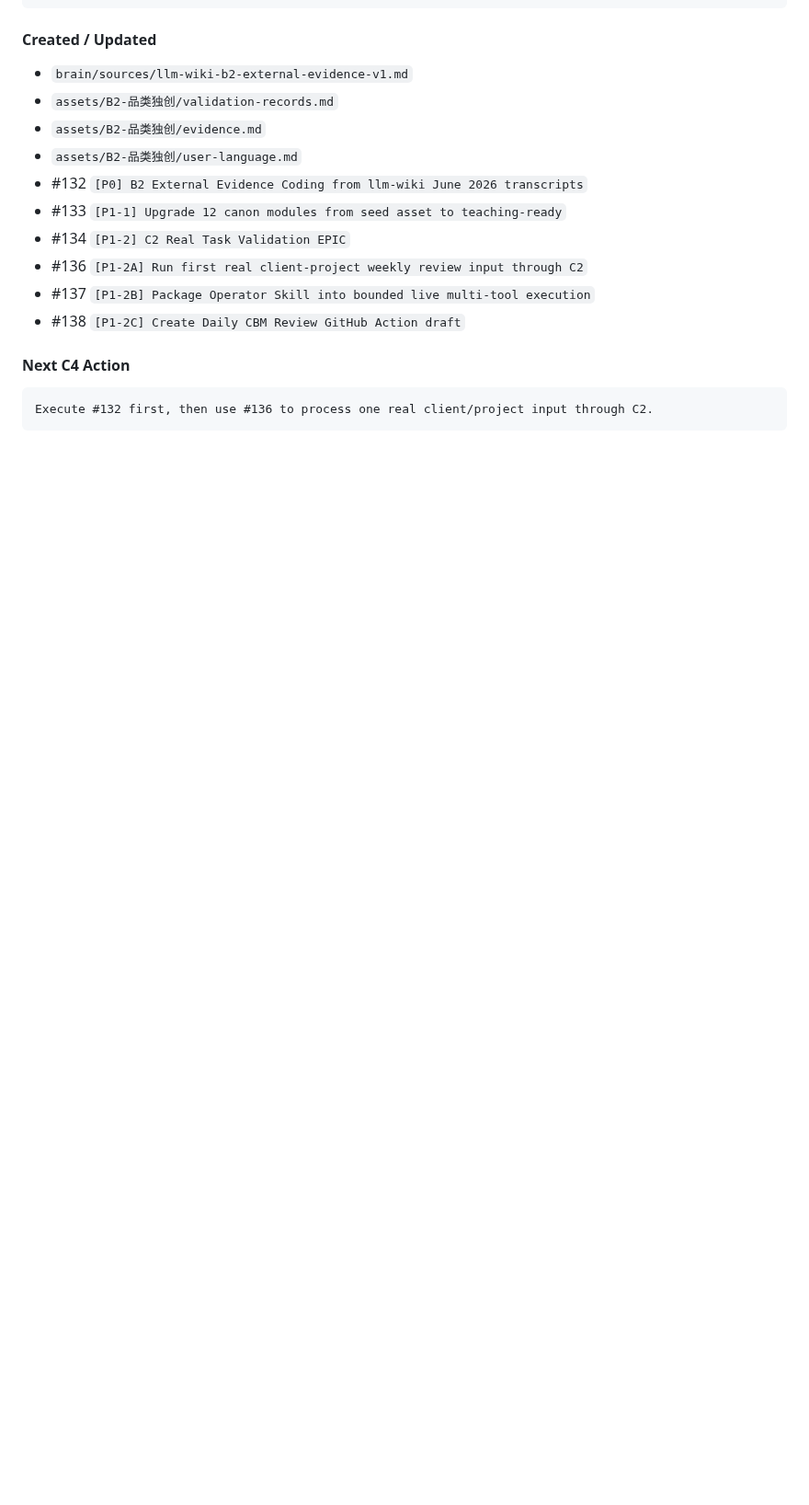
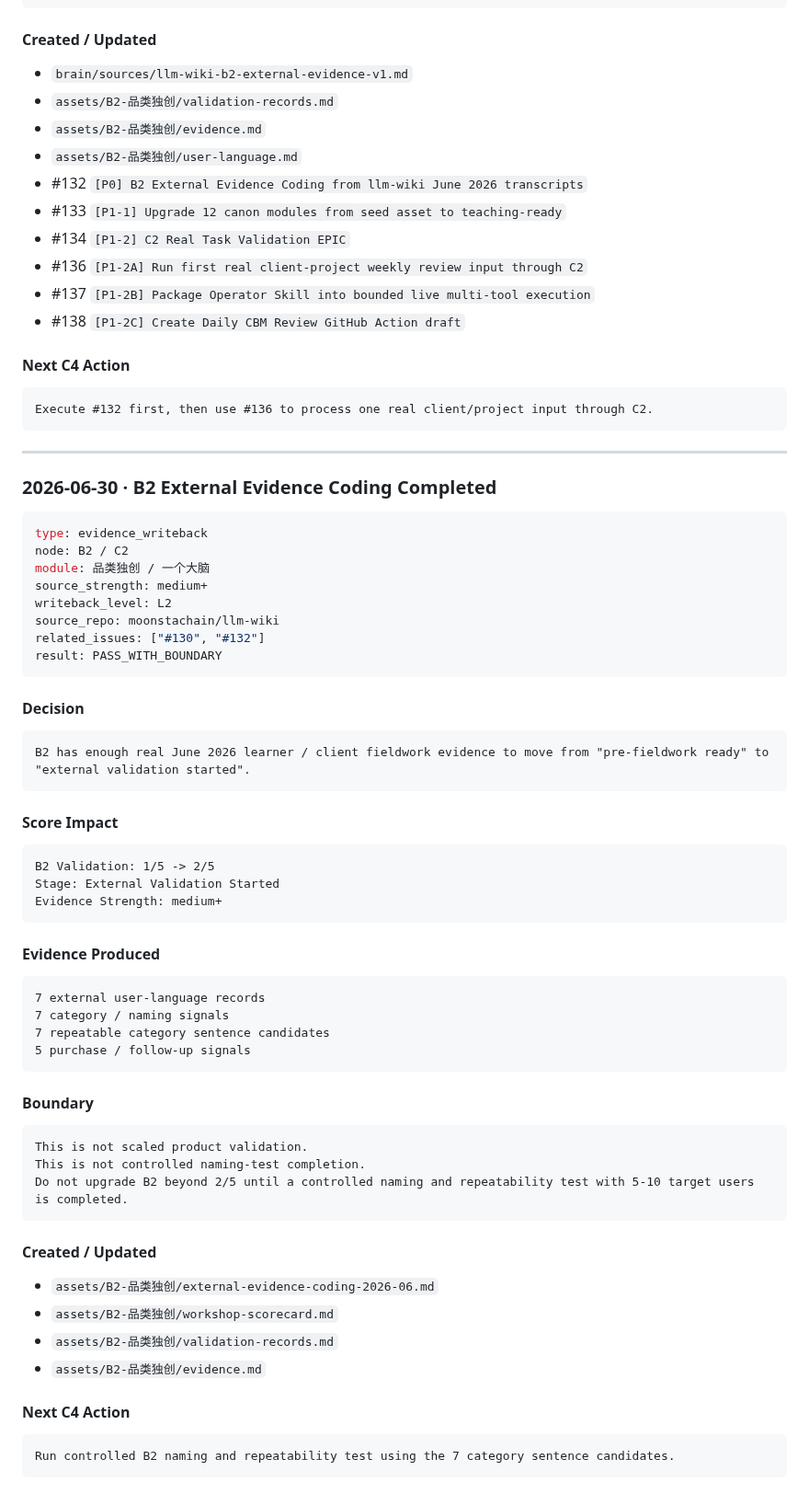
Before and after one commit to moonstachain/yuanli-strategy-soul, a Markdown page: brain/WRITEBACK-LOG.md, the part around the change. Shown at 92% size. GitHub-like rendering; blank space fills up the shorter version.

Commit message:
Log completed B2 external evidence coding

````diff
--- a/brain/WRITEBACK-LOG.md
+++ b/brain/WRITEBACK-LOG.md
@@ -210,3 +210,62 @@ B2 remains Validation 1/5 until the transcripts are coded into user-language rec
 ```text
 Execute #132 first, then use #136 to process one real client/project input through C2.
 ```
+
+---
+
+### 2026-06-30 · B2 External Evidence Coding Completed
+
+```yaml
+type: evidence_writeback
+node: B2 / C2
+module: 品类独创 / 一个大脑
+source_strength: medium+
+writeback_level: L2
+source_repo: moonstachain/llm-wiki
+related_issues: ["#130", "#132"]
+result: PASS_WITH_BOUNDARY
+```
+
+#### Decision
+
+```text
+B2 has enough real June 2026 learner / client fieldwork evidence to move from "pre-fieldwork ready" to "external validation started".
+```
+
+#### Score Impact
+
+```text
+B2 Validation: 1/5 -> 2/5
+Stage: External Validation Started
+Evidence Strength: medium+
+```
+
+#### Evidence Produced
+
+```text
+7 external user-language records
+7 category / naming signals
+7 repeatable category sentence candidates
+5 purchase / follow-up signals
+```
+
+#### Boundary
+
+```text
+This is not scaled product validation.
+This is not controlled naming-test completion.
+Do not upgrade B2 beyond 2/5 until a controlled naming and repeatability test with 5-10 target users is completed.
+```
+
+#### Created / Updated
+
+- `assets/B2-品类独创/external-evidence-coding-2026-06.md`
+- `assets/B2-品类独创/workshop-scorecard.md`
+- `assets/B2-品类独创/validation-records.md`
+- `assets/B2-品类独创/evidence.md`
+
+#### Next C4 Action
+
+```text
+Run controlled B2 naming and repeatability test using the 7 category sentence candidates.
+```
````
